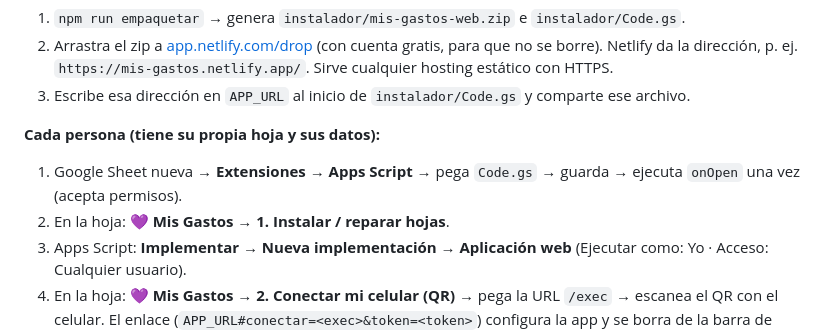
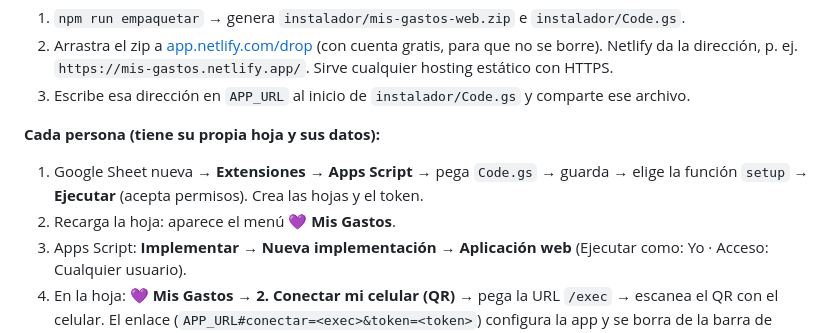
Before and after one commit to abenavente/FulbitoFacil, a Markdown page: gastos-app/README.md, the part around the change. Rendered like a GitHub page.

Commit message:
README: instalación ejecuta setup desde el editor
Co-Authored-By: Claude Opus 5.5 <noreply@anthropic.com>
Claude-Session: https://claude.ai/code/session_01G2iXsyHK5FKoWP8tNhF1kp

```diff
--- a/gastos-app/README.md
+++ b/gastos-app/README.md
@@ -35,8 +35,8 @@ El manual para usuarias (paso a paso, con iPhone) está aparte; esto es el resum
 3. Escribe esa dirección en `APP_URL` al inicio de `instalador/Code.gs` y comparte ese archivo.
 
 **Cada persona (tiene su propia hoja y sus datos):**
-1. Google Sheet nueva → **Extensiones → Apps Script** → pega `Code.gs` → guarda → ejecuta `onOpen` una vez (acepta permisos).
-2. En la hoja: **💜 Mis Gastos → 1. Instalar / reparar hojas**.
+1. Google Sheet nueva → **Extensiones → Apps Script** → pega `Code.gs` → guarda → elige la función `setup` → **Ejecutar** (acepta permisos). Crea las hojas y el token.
+2. Recarga la hoja: aparece el menú **💜 Mis Gastos**.
 3. Apps Script: **Implementar → Nueva implementación → Aplicación web** (Ejecutar como: Yo · Acceso: Cualquier usuario).
 4. En la hoja: **💜 Mis Gastos → 2. Conectar mi celular (QR)** → pega la URL `/exec` → escanea el QR con el celular.
    El enlace (`APP_URL#conectar=<exec>&token=<token>`) configura la app y se borra de la barra de direcciones.
```
